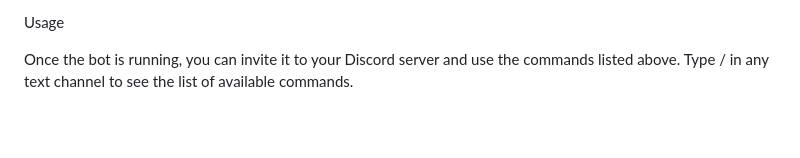
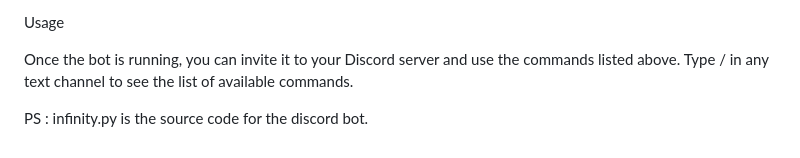
Before and after one commit to lurantys/Sawti, a Markdown page: README.md, the part around the change. GitHub-like rendering; blank space fills up the shorter version.

```diff
--- a/README.md
+++ b/README.md
@@ -84,3 +84,6 @@ bash
 Usage
 
 Once the bot is running, you can invite it to your Discord server and use the commands listed above. Type / in any text channel to see the list of available commands.
+
+
+PS : infinity.py is the source code for the discord bot.
```
